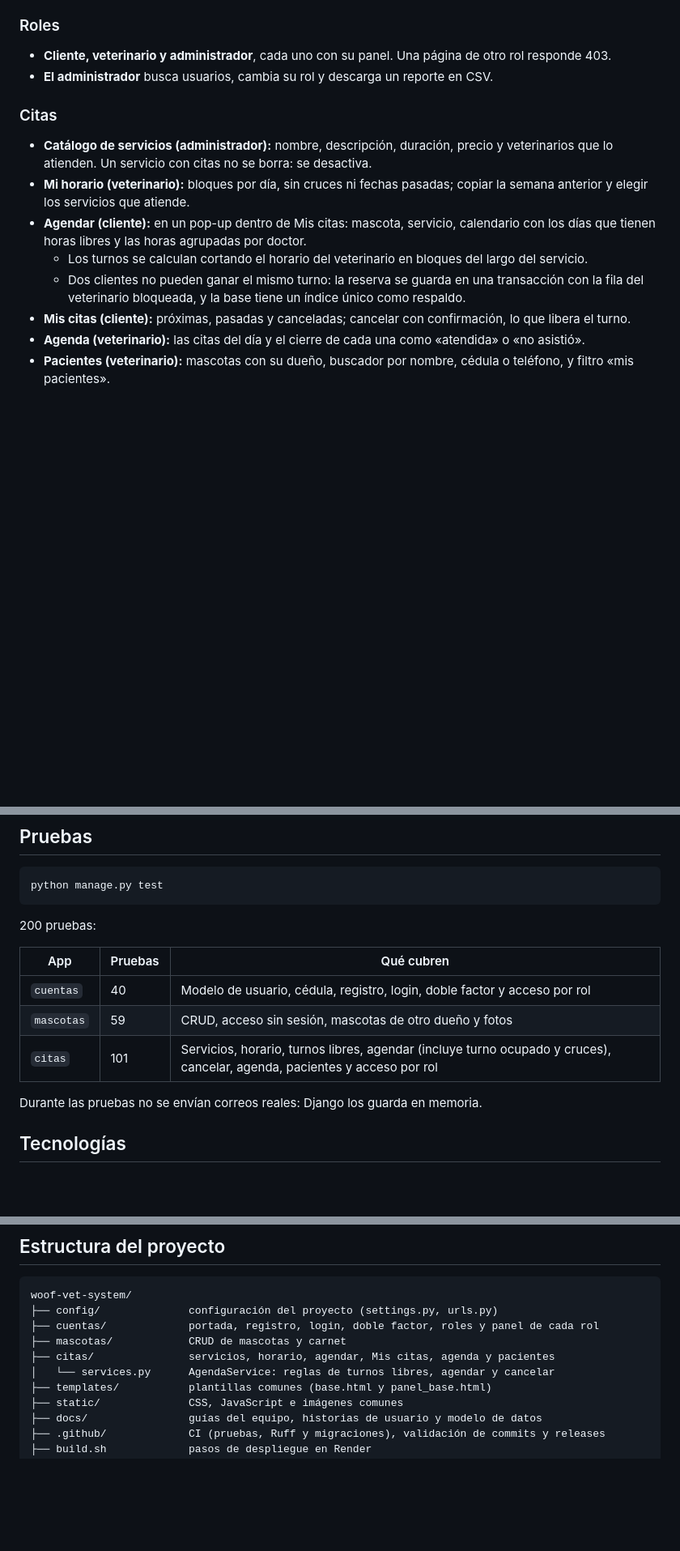
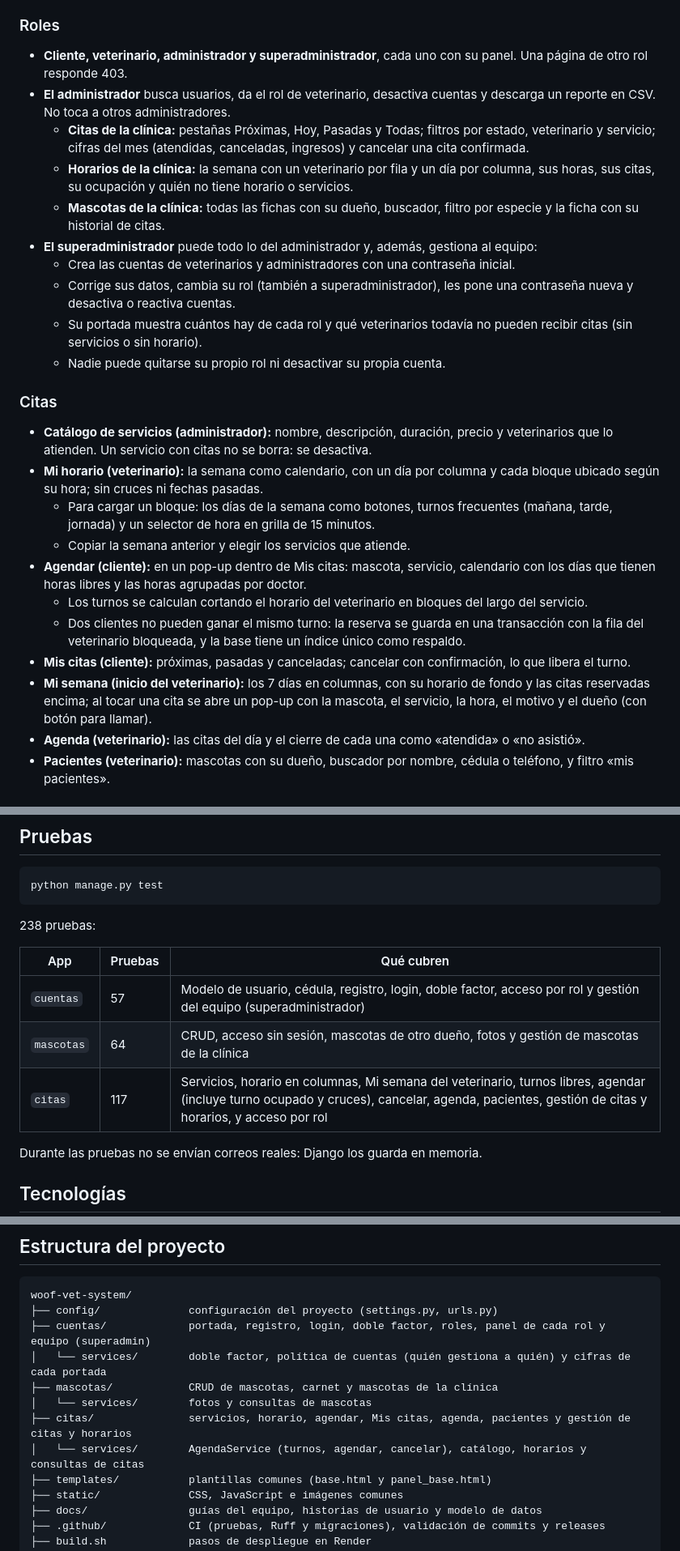
Before and after one commit to josselyn12G/woof-vet-system, a Markdown page: README.md, 3 parts joined by grey strips. Shown at 81% size. Rendered like a GitHub page; blank space fills up the shorter version.

Commit message:
docs: actualiza el README con el superadministrador y la gestión

````diff
--- a/README.md
+++ b/README.md
@@ -69,17 +69,28 @@ Es el proyecto de la materia **Ingeniería Web**, construido con Django siguiend
 
 ### Roles
 
-- **Cliente, veterinario y administrador**, cada uno con su panel. Una página de otro rol responde 403.
-- **El administrador** busca usuarios, cambia su rol y descarga un reporte en CSV.
+- **Cliente, veterinario, administrador y superadministrador**, cada uno con su panel. Una página de otro rol responde 403.
+- **El administrador** busca usuarios, da el rol de veterinario, desactiva cuentas y descarga un reporte en CSV. No toca a otros administradores.
+  - **Citas de la clínica:** pestañas Próximas, Hoy, Pasadas y Todas; filtros por estado, veterinario y servicio; cifras del mes (atendidas, canceladas, ingresos) y cancelar una cita confirmada.
+  - **Horarios de la clínica:** la semana con un veterinario por fila y un día por columna, sus horas, sus citas, su ocupación y quién no tiene horario o servicios.
+  - **Mascotas de la clínica:** todas las fichas con su dueño, buscador, filtro por especie y la ficha con su historial de citas.
+- **El superadministrador** puede todo lo del administrador y, además, gestiona al equipo:
+  - Crea las cuentas de veterinarios y administradores con una contraseña inicial.
+  - Corrige sus datos, cambia su rol (también a superadministrador), les pone una contraseña nueva y desactiva o reactiva cuentas.
+  - Su portada muestra cuántos hay de cada rol y qué veterinarios todavía no pueden recibir citas (sin servicios o sin horario).
+  - Nadie puede quitarse su propio rol ni desactivar su propia cuenta.
 
 ### Citas
 
 - **Catálogo de servicios (administrador):** nombre, descripción, duración, precio y veterinarios que lo atienden. Un servicio con citas no se borra: se desactiva.
-- **Mi horario (veterinario):** bloques por día, sin cruces ni fechas pasadas; copiar la semana anterior y elegir los servicios que atiende.
+- **Mi horario (veterinario):** la semana como calendario, con un día por columna y cada bloque ubicado según su hora; sin cruces ni fechas pasadas.
+  - Para cargar un bloque: los días de la semana como botones, turnos frecuentes (mañana, tarde, jornada) y un selector de hora en grilla de 15 minutos.
+  - Copiar la semana anterior y elegir los servicios que atiende.
 - **Agendar (cliente):** en un pop-up dentro de Mis citas: mascota, servicio, calendario con los días que tienen horas libres y las horas agrupadas por doctor.
   - Los turnos se calculan cortando el horario del veterinario en bloques del largo del servicio.
   - Dos clientes no pueden ganar el mismo turno: la reserva se guarda en una transacción con la fila del veterinario bloqueada, y la base tiene un índice único como respaldo.
 - **Mis citas (cliente):** próximas, pasadas y canceladas; cancelar con confirmación, lo que libera el turno.
+- **Mi semana (inicio del veterinario):** los 7 días en columnas, con su horario de fondo y las citas reservadas encima; al tocar una cita se abre un pop-up con la mascota, el servicio, la hora, el motivo y el dueño (con botón para llamar).
 - **Agenda (veterinario):** las citas del día y el cierre de cada una como «atendida» o «no asistió».
 - **Pacientes (veterinario):** mascotas con su dueño, buscador por nombre, cédula o teléfono, y filtro «mis pacientes».
 
@@ -172,13 +183,13 @@ La app está publicada en https://woof-b6yo.onrender.com como *Web Service* de P
 python manage.py test
 ```
 
-200 pruebas:
+238 pruebas:
 
 | App | Pruebas | Qué cubren |
 |---|---|---|
-| `cuentas` | 40 | Modelo de usuario, cédula, registro, login, doble factor y acceso por rol |
-| `mascotas` | 59 | CRUD, acceso sin sesión, mascotas de otro dueño y fotos |
-| `citas` | 101 | Servicios, horario, turnos libres, agendar (incluye turno ocupado y cruces), cancelar, agenda, pacientes y acceso por rol |
+| `cuentas` | 57 | Modelo de usuario, cédula, registro, login, doble factor, acceso por rol y gestión del equipo (superadministrador) |
+| `mascotas` | 64 | CRUD, acceso sin sesión, mascotas de otro dueño, fotos y gestión de mascotas de la clínica |
+| `citas` | 117 | Servicios, horario en columnas, Mi semana del veterinario, turnos libres, agendar (incluye turno ocupado y cruces), cancelar, agenda, pacientes, gestión de citas y horarios, y acceso por rol |
 
 Durante las pruebas no se envían correos reales: Django los guarda en memoria.
 
@@ -199,10 +210,12 @@ Durante las pruebas no se envían correos reales: Django los guarda en memoria.
 ```
 woof-vet-system/
 ├── config/              configuración del proyecto (settings.py, urls.py)
-├── cuentas/             portada, registro, login, doble factor, roles y panel de cada rol
-├── mascotas/            CRUD de mascotas y carnet
-├── citas/               servicios, horario, agendar, Mis citas, agenda y pacientes
-│   └── services.py      AgendaService: reglas de turnos libres, agendar y cancelar
+├── cuentas/             portada, registro, login, doble factor, roles, panel de cada rol y equipo (superadmin)
+│   └── services/        doble factor, política de cuentas (quién gestiona a quién) y cifras de cada portada
+├── mascotas/            CRUD de mascotas, carnet y mascotas de la clínica
+│   └── services/        fotos y consultas de mascotas
+├── citas/               servicios, horario, agendar, Mis citas, agenda, pacientes y gestión de citas y horarios
+│   └── services/        AgendaService (turnos, agendar, cancelar), catálogo, horarios y consultas de citas
 ├── templates/           plantillas comunes (base.html y panel_base.html)
 ├── static/              CSS, JavaScript e imágenes comunes
 ├── docs/                guías del equipo, historias de usuario y modelo de datos
````
Also changed, not shown: other parts of README.md (+4 -3 lines).
